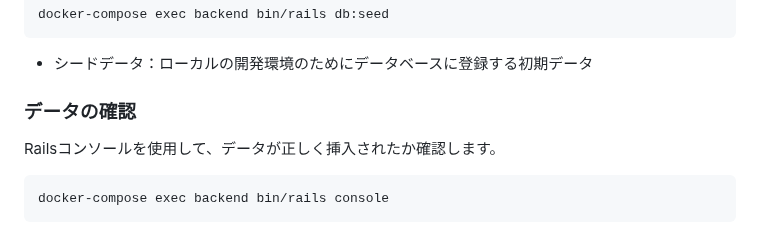
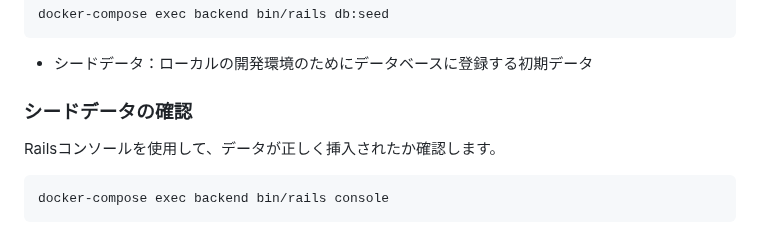
Before and after one commit to Conovel/environment, a Markdown page: README.md, the part around the change. Rendered like a GitHub page.

Commit message:
タイトル修正（追記）

````diff
--- a/README.md
+++ b/README.md
@@ -140,7 +140,7 @@ docker-compose exec backend bin/rails db:seed
 ```
 - シードデータ：ローカルの開発環境のためにデータベースに登録する初期データ
 
-### データの確認
+### シードデータの確認
 Railsコンソールを使用して、データが正しく挿入されたか確認します。
 ```sh
 docker-compose exec backend bin/rails console
````
